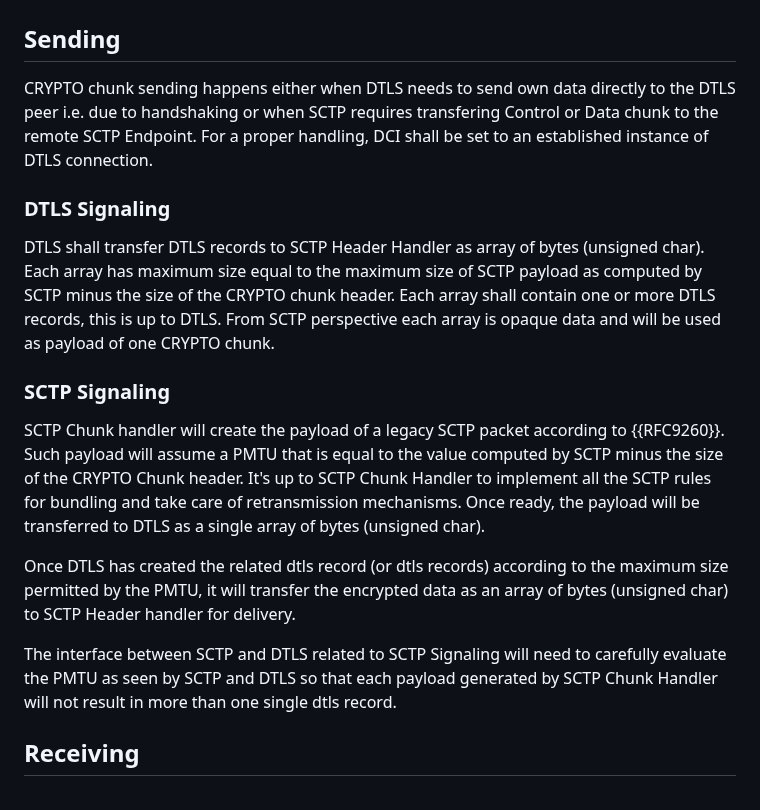
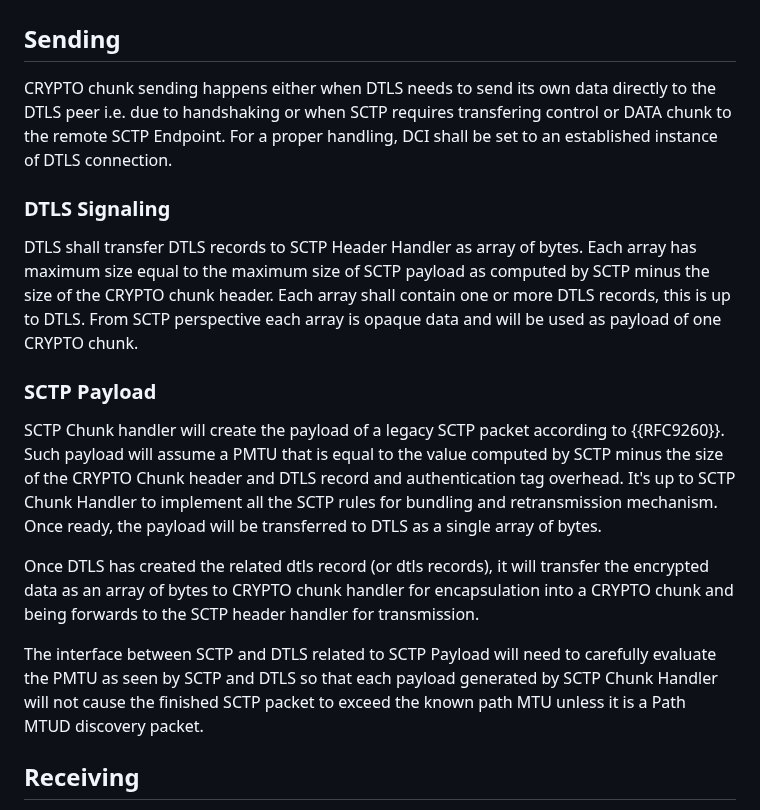
Before and after one commit to gloinul/draft-westerlund-tsvwg-sctp-crypto-dtls, a Markdown page: draft-westerlund-tsvwg-sctp-crypto-dtls.md, the part around one of its changes. GitHub-like rendering.

```diff
--- a/draft-westerlund-tsvwg-sctp-crypto-dtls.md
+++ b/draft-westerlund-tsvwg-sctp-crypto-dtls.md
@@ -709,42 +718,41 @@ Key-Update MAY be used
 
 ## Sending
 
-CRYPTO chunk sending happens either when DTLS needs to send own
+CRYPTO chunk sending happens either when DTLS needs to send its own
 data directly to the DTLS peer i.e. due to handshaking or when SCTP
-requires transfering Control or Data chunk to the remote SCTP Endpoint.
+requires transfering control or DATA chunk to the remote SCTP Endpoint.
 For a proper handling, DCI shall be set to an established instance
 of DTLS connection.
 
 ### DTLS Signaling
 
-DTLS shall transfer DTLS records to SCTP Header Handler as array of bytes
-(unsigned char). Each array has maximum size equal to the maximum size
-of SCTP payload as computed by SCTP minus the size of the CRYPTO chunk
-header.
+DTLS shall transfer DTLS records to SCTP Header Handler as array of
+bytes. Each array has maximum size equal to the maximum size of SCTP
+payload as computed by SCTP minus the size of the CRYPTO chunk header.
 Each array shall contain one or more DTLS records, this is up to DTLS.
 From SCTP perspective each array is opaque data and will be used as
 payload of one CRYPTO chunk.
 
-### SCTP Signaling
+### SCTP Payload
 
 SCTP Chunk handler will create the payload of a legacy SCTP packet
 according to {{RFC9260}}. Such payload will assume a PMTU that is
-equal to the value computed by SCTP minus the size of the CRYPTO
-Chunk header.
-It's up to SCTP Chunk Handler to implement all the SCTP rules
-for bundling and take care of retransmission mechanisms.
-Once ready, the payload will be transferred to DTLS as a single array of bytes
-(unsigned char).
+equal to the value computed by SCTP minus the size of the CRYPTO Chunk
+header and DTLS record and authentication tag overhead. It's up to
+SCTP Chunk Handler to implement all the SCTP rules for bundling and
+retransmission mechanism.  Once ready, the payload will be
+transferred to DTLS as a single array of bytes.
 
-Once DTLS has created the related dtls record (or dtls records) according
-to the maximum size permitted by the PMTU, it will transfer the
-encrypted data as an array of bytes (unsigned char) to SCTP Header handler
-for delivery.
+Once DTLS has created the related dtls record (or dtls records), it
+will transfer the encrypted data as an array of bytes to CRYPTO chunk
+handler for encapsulation into a CRYPTO chunk and being forwards to
+the SCTP header handler for transmission.
 
-The interface between SCTP and DTLS related to SCTP Signaling will
-need to carefully evaluate the PMTU as seen by SCTP and DTLS so that
-each payload generated by SCTP Chunk Handler will not result in more
-than one single dtls record.
+The interface between SCTP and DTLS related to SCTP Payload will need
+to carefully evaluate the PMTU as seen by SCTP and DTLS so that each
+payload generated by SCTP Chunk Handler will not cause the finished
+SCTP packet to exceed the known path MTU unless it is a Path MTUD
+discovery packet.
 
 ## Receiving
 
```
Also changed, not shown: other parts of draft-westerlund-tsvwg-sctp-crypto-dtls.md (+31 -22 lines).
